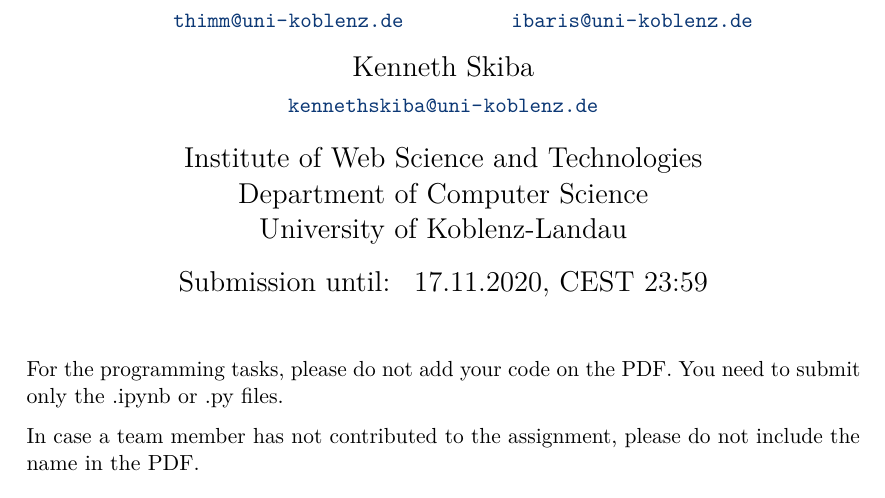
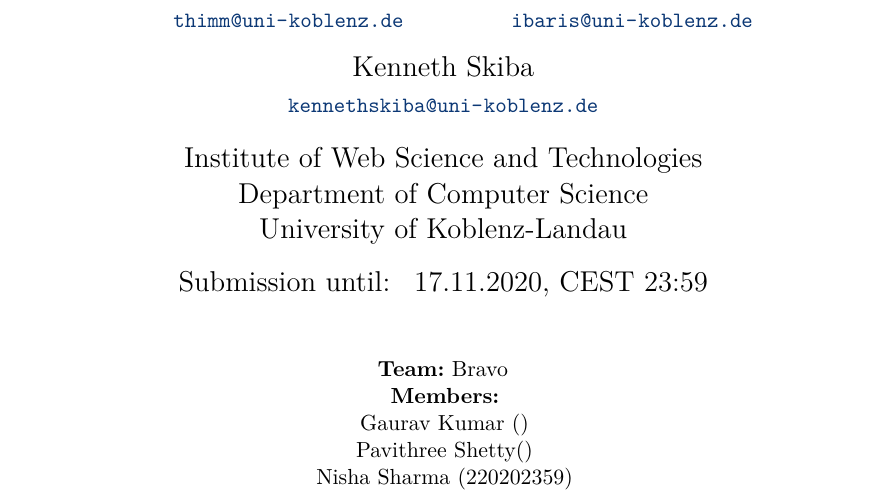
Before and after one commit to Pavithree/web_assignment_01, a LaTeX problem sheet (assignment_template.tex): part of page 1 of 9, cut so that both start at the same text. Compiled offline with pdfLaTeX.

Commit message:
Added Team name and member names

```diff
--- a/assignment_template.tex
+++ b/assignment_template.tex
@@ -53,9 +53,11 @@
 
 \maketitle
 
-For the programming tasks, please do not add your code on the PDF. You need to submit only the .ipynb or .py files.
-
-In case a team member has not contributed to the assignment, please do not include the name in the PDF. \\
+\centering \textbf{Team:} Bravo\\
+\centering \textbf{Members:}\\
+\centering  Gaurav Kumar ()\\
+\centering  Pavithree Shetty()\\
+\centering  Nisha Sharma (220202359)\\
 \section{Introduction to Python Programming\hfill{20 points}}
 \subsection{\hfill{10 points}}
 In this task, you will write a simple python script that does the following:
```
Also changed, not shown: assignment_template.pdf, 1 other file.
